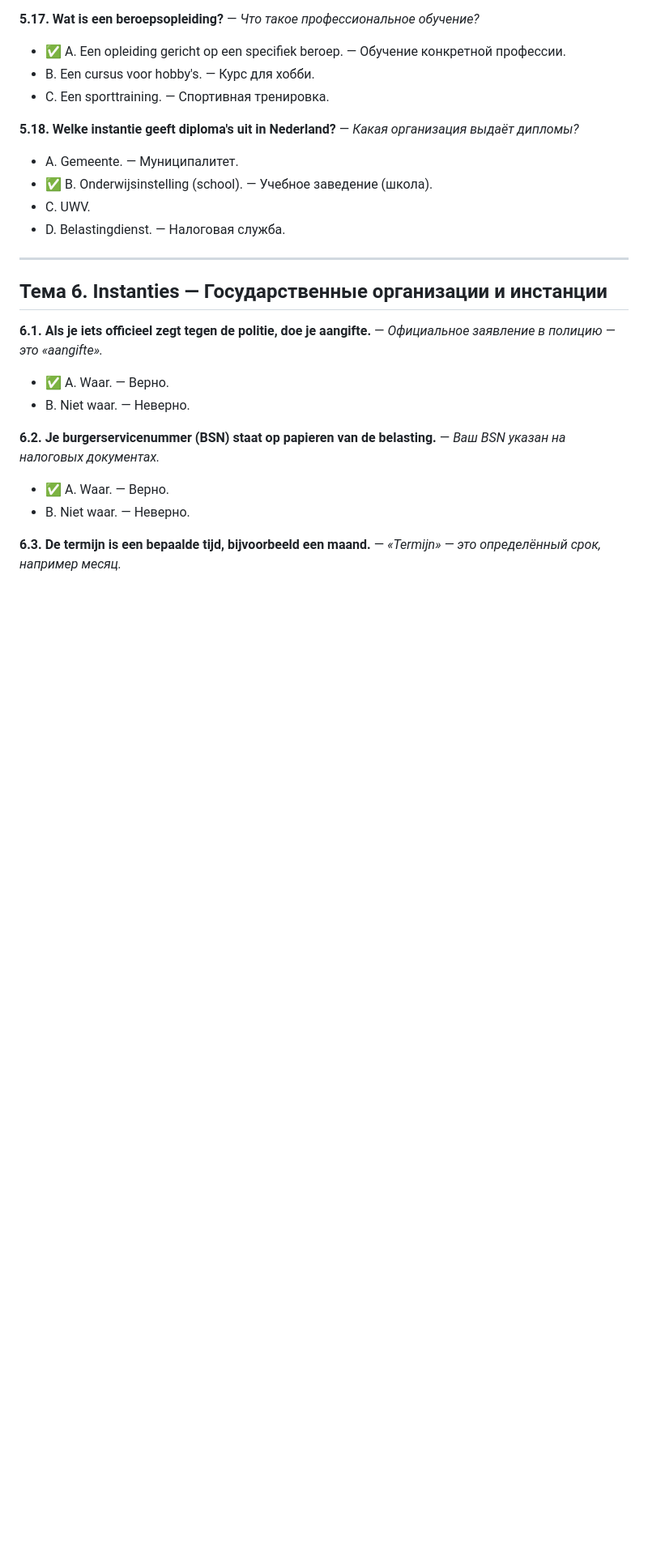
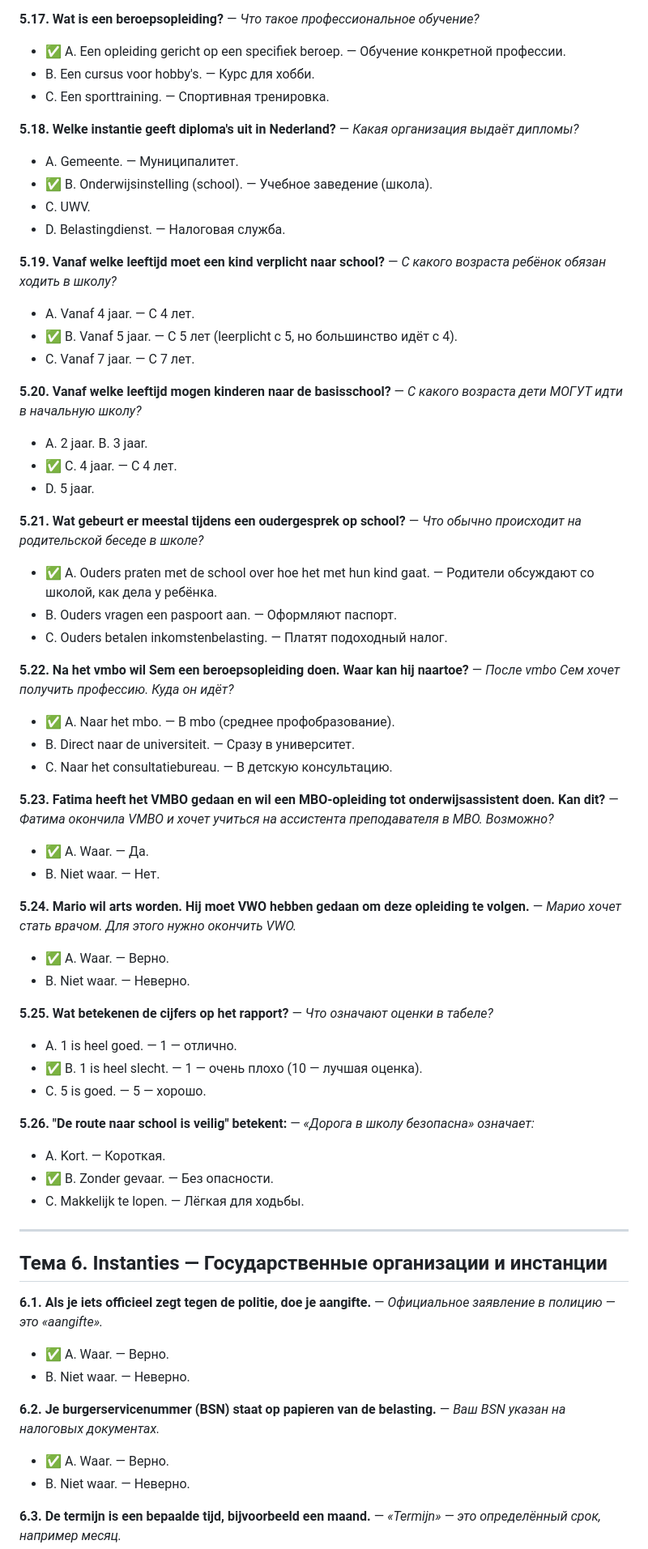
Before and after one commit to denwik86/cowork-workspace, a Markdown page: outputs/KNM_вопросы_по_темам.md, the part around the change. Shown at 81% size. Rendered like a GitHub page; blank space fills up the shorter version.

Commit message:
sync: 2026-07-24 10:32:55 from Cowork

```diff
--- a/outputs/KNM_вопросы_по_темам.md
+++ b/outputs/KNM_вопросы_по_темам.md
@@ -719,6 +719,44 @@
 - C. UWV.
 - D. Belastingdienst. — Налоговая служба.
 
+**5.19. Vanaf welke leeftijd moet een kind verplicht naar school?** — *С какого возраста ребёнок обязан ходить в школу?*
+- A. Vanaf 4 jaar. — С 4 лет.
+- ✅ B. Vanaf 5 jaar. — С 5 лет (leerplicht с 5, но большинство идёт с 4).
+- C. Vanaf 7 jaar. — С 7 лет.
+
+**5.20. Vanaf welke leeftijd mogen kinderen naar de basisschool?** — *С какого возраста дети МОГУТ идти в начальную школу?*
+- A. 2 jaar. B. 3 jaar.
+- ✅ C. 4 jaar. — С 4 лет.
+- D. 5 jaar.
+
+**5.21. Wat gebeurt er meestal tijdens een oudergesprek op school?** — *Что обычно происходит на родительской беседе в школе?*
+- ✅ A. Ouders praten met de school over hoe het met hun kind gaat. — Родители обсуждают со школой, как дела у ребёнка.
+- B. Ouders vragen een paspoort aan. — Оформляют паспорт.
+- C. Ouders betalen inkomstenbelasting. — Платят подоходный налог.
+
+**5.22. Na het vmbo wil Sem een beroepsopleiding doen. Waar kan hij naartoe?** — *После vmbo Сем хочет получить профессию. Куда он идёт?*
+- ✅ A. Naar het mbo. — В mbo (среднее профобразование).
+- B. Direct naar de universiteit. — Сразу в университет.
+- C. Naar het consultatiebureau. — В детскую консультацию.
+
+**5.23. Fatima heeft het VMBO gedaan en wil een MBO-opleiding tot onderwijsassistent doen. Kan dit?** — *Фатима окончила VMBO и хочет учиться на ассистента преподавателя в MBO. Возможно?*
+- ✅ A. Waar. — Да.
+- B. Niet waar. — Нет.
+
+**5.24. Mario wil arts worden. Hij moet VWO hebben gedaan om deze opleiding te volgen.** — *Марио хочет стать врачом. Для этого нужно окончить VWO.*
+- ✅ A. Waar. — Верно.
+- B. Niet waar. — Неверно.
+
+**5.25. Wat betekenen de cijfers op het rapport?** — *Что означают оценки в табеле?*
+- A. 1 is heel goed. — 1 — отлично.
+- ✅ B. 1 is heel slecht. — 1 — очень плохо (10 — лучшая оценка).
+- C. 5 is goed. — 5 — хорошо.
+
+**5.26. "De route naar school is veilig" betekent:** — *«Дорога в школу безопасна» означает:*
+- A. Kort. — Короткая.
+- ✅ B. Zonder gevaar. — Без опасности.
+- C. Makkelijk te lopen. — Лёгкая для ходьбы.
+
 ---
 
 ## Тема 6. Instanties — Государственные организации и инстанции
```
